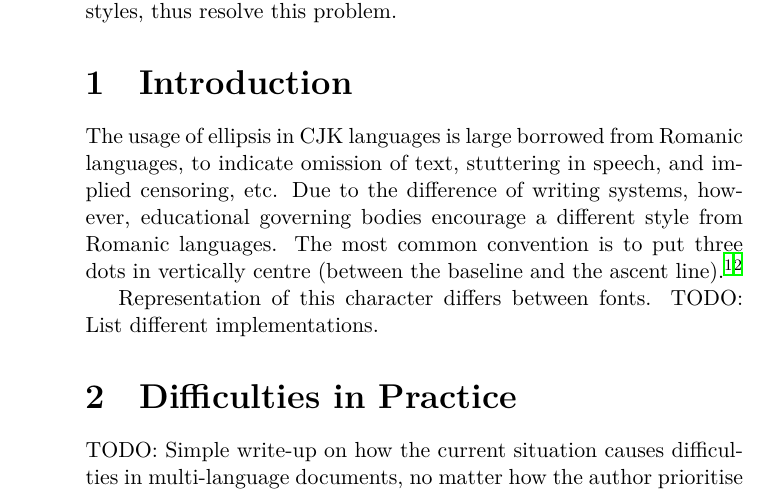
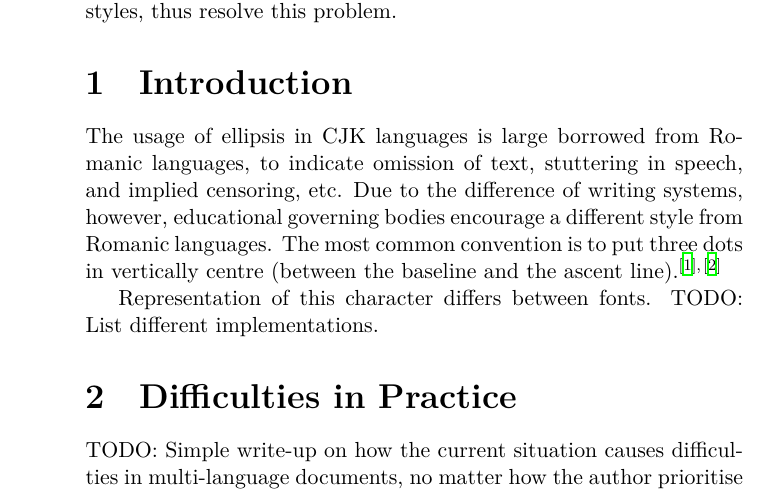
Before and after one commit to uranusjr/cjk-elision-proposal, a LaTeX document (proposal.tex): part of page 1 of 3, cut so that both start at the same text. Compiled offline with XeLaTeX; a missing font is replaced by an installed copy or a similar font.

Commit message:
Better citing

```diff
--- a/proposal.tex
+++ b/proposal.tex
@@ -9,6 +9,9 @@
 
 \setCJKmainfont{Source Han Sans TC Light}
 \setCJKmonofont{Source Han Sans TC Light}
+
+\renewcommand\citeform[1]{[#1]}
+
 
 \begin{document}
 
@@ -24,7 +27,7 @@
 
 \section{Introduction}
 
-The usage of ellipsis in CJK languages is large borrowed from Romanic languages, to indicate omission of text, stuttering in speech, and implied censoring, etc. Due to the difference of writing systems, however, educational governing bodies encourage a different style from Romanic languages. The most common convention is to put three dots in vertically centre (between the baseline and the ascent line). \cite{roc-punc}\cite{prc-punc}
+The usage of ellipsis in CJK languages is large borrowed from Romanic languages, to indicate omission of text, stuttering in speech, and implied censoring, etc. Due to the difference of writing systems, however, educational governing bodies encourage a different style from Romanic languages. The most common convention is to put three dots in vertically centre (between the baseline and the ascent line). \cite{roc-punc, prc-punc}
 
 Representation of this character differs between fonts. TODO: List different implementations.
 
```
Also changed, not shown: proposal.pdf.
